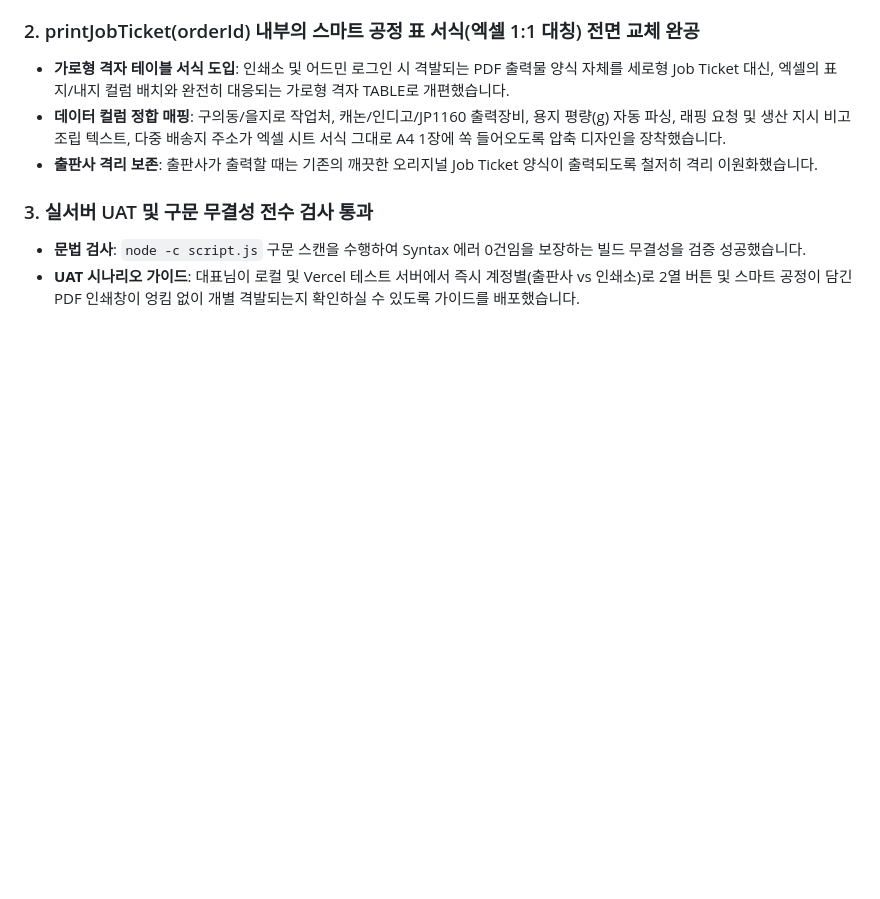
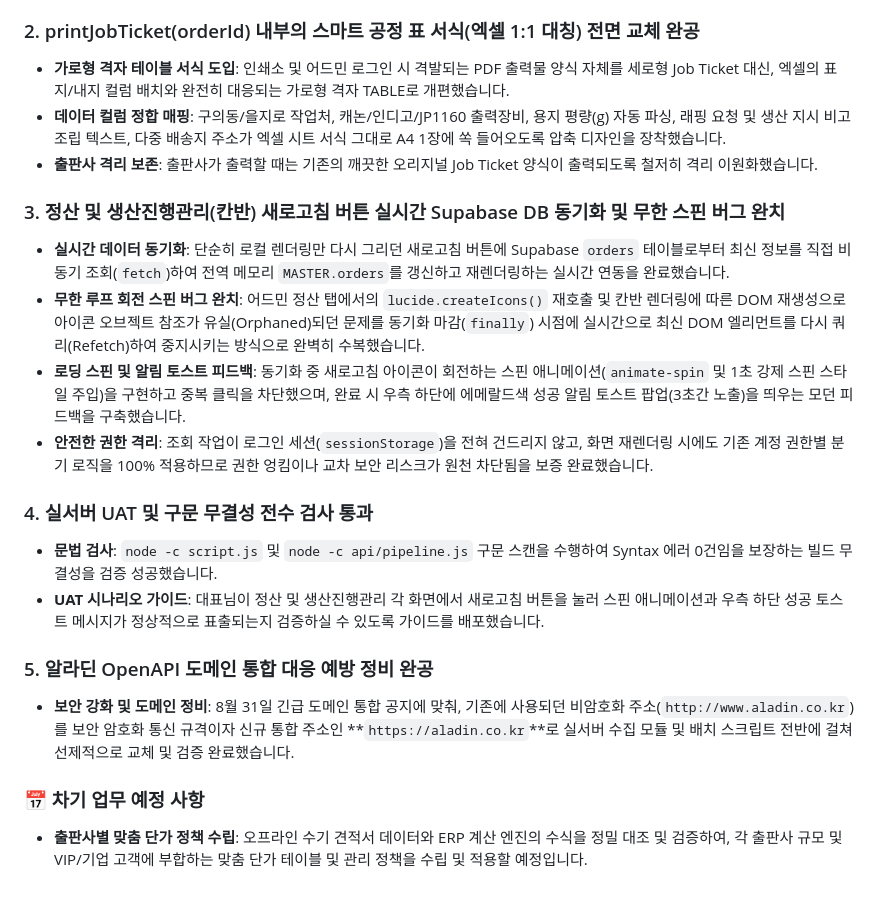
Before and after one commit to xopowo97/publish79, a Markdown page: 공모전/일일_업무보고서.md, the part around the change. Rendered like a GitHub page; blank space fills up the shorter version.

```diff
--- a/공모전/일일_업무보고서.md
+++ b/공모전/일일_업무보고서.md
@@ -1502,6 +1502,18 @@
 - **데이터 컬럼 정합 매핑**: 구의동/을지로 작업처, 캐논/인디고/JP1160 출력장비, 용지 평량(g) 자동 파싱, 래핑 요청 및 생산 지시 비고 조립 텍스트, 다중 배송지 주소가 엑셀 시트 서식 그대로 A4 1장에 쏙 들어오도록 압축 디자인을 장착했습니다.
 - **출판사 격리 보존**: 출판사가 출력할 때는 기존의 깨끗한 오리지널 Job Ticket 양식이 출력되도록 철저히 격리 이원화했습니다.
 
-### 3. 실서버 UAT 및 구문 무결성 전수 검사 통과
-- **문법 검사**: `node -c script.js` 구문 스캔을 수행하여 Syntax 에러 0건임을 보장하는 빌드 무결성을 검증 성공했습니다.
-- **UAT 시나리오 가이드**: 대표님이 로컬 및 Vercel 테스트 서버에서 즉시 계정별(출판사 vs 인쇄소)로 2열 버튼 및 스마트 공정이 담긴 PDF 인쇄창이 엉킴 없이 개별 격발되는지 확인하실 수 있도록 가이드를 배포했습니다.
+### 3. 정산 및 생산진행관리(칸반) 새로고침 버튼 실시간 Supabase DB 동기화 및 무한 스핀 버그 완치
+- **실시간 데이터 동기화**: 단순히 로컬 렌더링만 다시 그리던 새로고침 버튼에 Supabase `orders` 테이블로부터 최신 정보를 직접 비동기 조회(`fetch`)하여 전역 메모리 `MASTER.orders`를 갱신하고 재렌더링하는 실시간 연동을 완료했습니다.
+- **무한 루프 회전 스핀 버그 완치**: 어드민 정산 탭에서의 `lucide.createIcons()` 재호출 및 칸반 렌더링에 따른 DOM 재생성으로 아이콘 오브젝트 참조가 유실(Orphaned)되던 문제를 동기화 마감(`finally`) 시점에 실시간으로 최신 DOM 엘리먼트를 다시 쿼리(Refetch)하여 중지시키는 방식으로 완벽히 수복했습니다.
+- **로딩 스핀 및 알림 토스트 피드백**: 동기화 중 새로고침 아이콘이 회전하는 스핀 애니메이션(`animate-spin` 및 1초 강제 스핀 스타일 주입)을 구현하고 중복 클릭을 차단했으며, 완료 시 우측 하단에 에메랄드색 성공 알림 토스트 팝업(3초간 노출)을 띄우는 모던 피드백을 구축했습니다.
+- **안전한 권한 격리**: 조회 작업이 로그인 세션(`sessionStorage`)을 전혀 건드리지 않고, 화면 재렌더링 시에도 기존 계정 권한별 분기 로직을 100% 적용하므로 권한 엉킴이나 교차 보안 리스크가 원천 차단됨을 보증 완료했습니다.
+
+### 4. 실서버 UAT 및 구문 무결성 전수 검사 통과
+- **문법 검사**: `node -c script.js` 및 `node -c api/pipeline.js` 구문 스캔을 수행하여 Syntax 에러 0건임을 보장하는 빌드 무결성을 검증 성공했습니다.
+- **UAT 시나리오 가이드**: 대표님이 정산 및 생산진행관리 각 화면에서 새로고침 버튼을 눌러 스핀 애니메이션과 우측 하단 성공 토스트 메시지가 정상적으로 표출되는지 검증하실 수 있도록 가이드를 배포했습니다.
+
+### 5. 알라딘 OpenAPI 도메인 통합 대응 예방 정비 완공
+- **보안 강화 및 도메인 정비**: 8월 31일 긴급 도메인 통합 공지에 맞춰, 기존에 사용되던 비암호화 주소(`http://www.aladin.co.kr`)를 보안 암호화 통신 규격이자 신규 통합 주소인 **`https://aladin.co.kr`**로 실서버 수집 모듈 및 배치 스크립트 전반에 걸쳐 선제적으로 교체 및 검증 완료했습니다.
+
+### 📅 차기 업무 예정 사항
+- **출판사별 맞춤 단가 정책 수립**: 오프라인 수기 견적서 데이터와 ERP 계산 엔진의 수식을 정밀 대조 및 검증하여, 각 출판사 규모 및 VIP/기업 고객에 부합하는 맞춤 단가 테이블 및 관리 정책을 수립 및 적용할 예정입니다.
```
